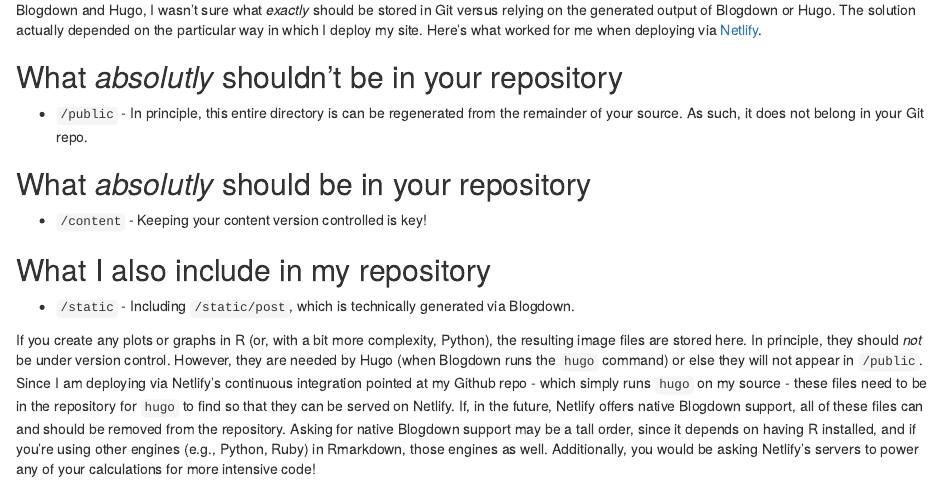
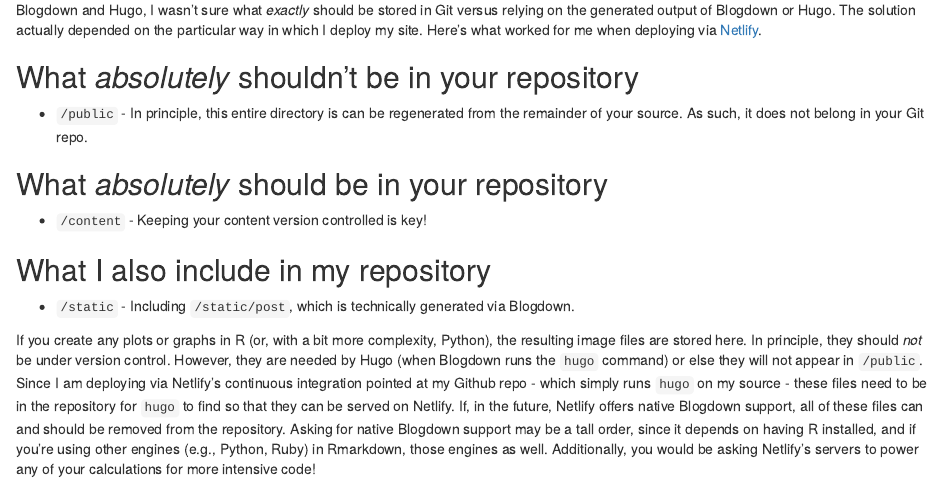
Before and after one commit to zacbook/zacbook.net, an R Markdown document (content/post/2017-11-01-what-the-git-in-blogdown.Rmd): the page in a window 1100 px wide, from 260 px down. Rendered offline with R 4.5, knitr and Pandoc, with nearby package versions; some code elsewhere in the file could not run offline.

Commit message:
Fix spelling mistakes.

```diff
--- a/content/post/2017-11-01-what-the-git-in-blogdown.Rmd
+++ b/content/post/2017-11-01-what-the-git-in-blogdown.Rmd
@@ -20,11 +20,11 @@
 
 Being a fan of version control, and perhaps Git in particular, I naturally keep the source to my website in a [Git repository](//github.com/zacbook/zacbook.net). However, starting out with Blogdown and Hugo, I wasn't sure what *exactly* should be stored in Git versus relying on the generated output of Blogdown or Hugo. The solution actually depended on the particular way in which I deploy my site. Here's what worked for me when deploying via [Netlify](//netlify.com/).
 
-## What *absolutly* shouldn't be in your repository
+## What *absolutely* shouldn't be in your repository
 
 - `/public` - In principle, this entire directory is can be regenerated from the remainder of your source. As such, it does not belong in your Git repo.
 
-## What *absolutly* should be in your repository
+## What *absolutely* should be in your repository
 
 - `/content` - Keeping your content version controlled is key!
 
```
